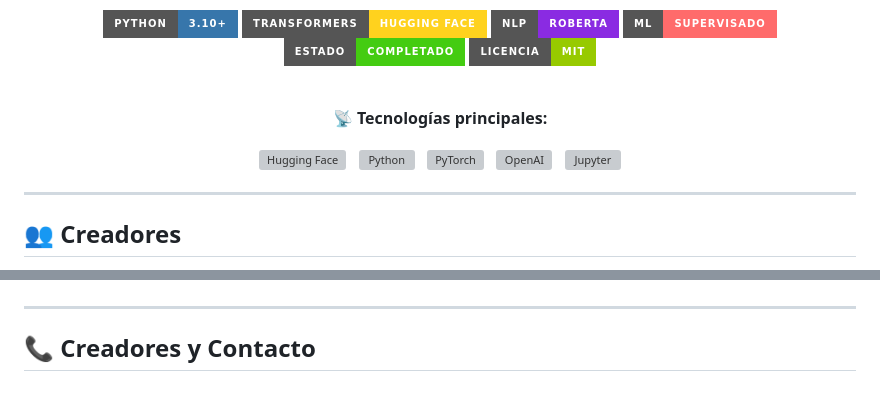
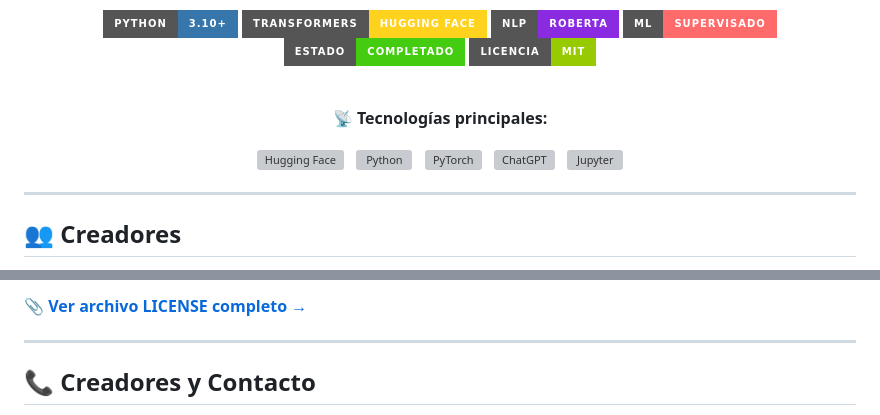
Before and after one commit to Thesergio3434xd-1/RoBERTa, a Markdown page: README.md, 2 parts joined by grey strips. Rendered like a GitHub page; badges without logos; grey boxes are pictures that could not be loaded.

```diff
--- a/README.md
+++ b/README.md
@@ -28,8 +28,8 @@
 <a href="https://pytorch.org/">
   <img src="https://cdn.simpleicons.org/pytorch/EE4C2C" alt="PyTorch" width="40" />
 </a>&nbsp;
-<a href="https://openai.com/">
-  <img src="https://cdn.simpleicons.org/openai/412991" alt="OpenAI" width="40" />
+<a href="https://chat.openai.com/">
+  <img src="https://cdn.simpleicons.org/chatgpt/10A37F" alt="ChatGPT" width="40" />
 </a>&nbsp;
 <a href="https://jupyter.org/">
   <img src="https://cdn.simpleicons.org/jupyter/F37726" alt="Jupyter" width="40" />
@@ -944,3 +1047,4 @@ Ver archivo [LICENSE](LICENSE) para detalles completos.
+📎 **[Ver archivo LICENSE completo →](LICENSE)**
 
 ---
 
```
Also changed, not shown: other parts of README.md (+149 -12 lines).
